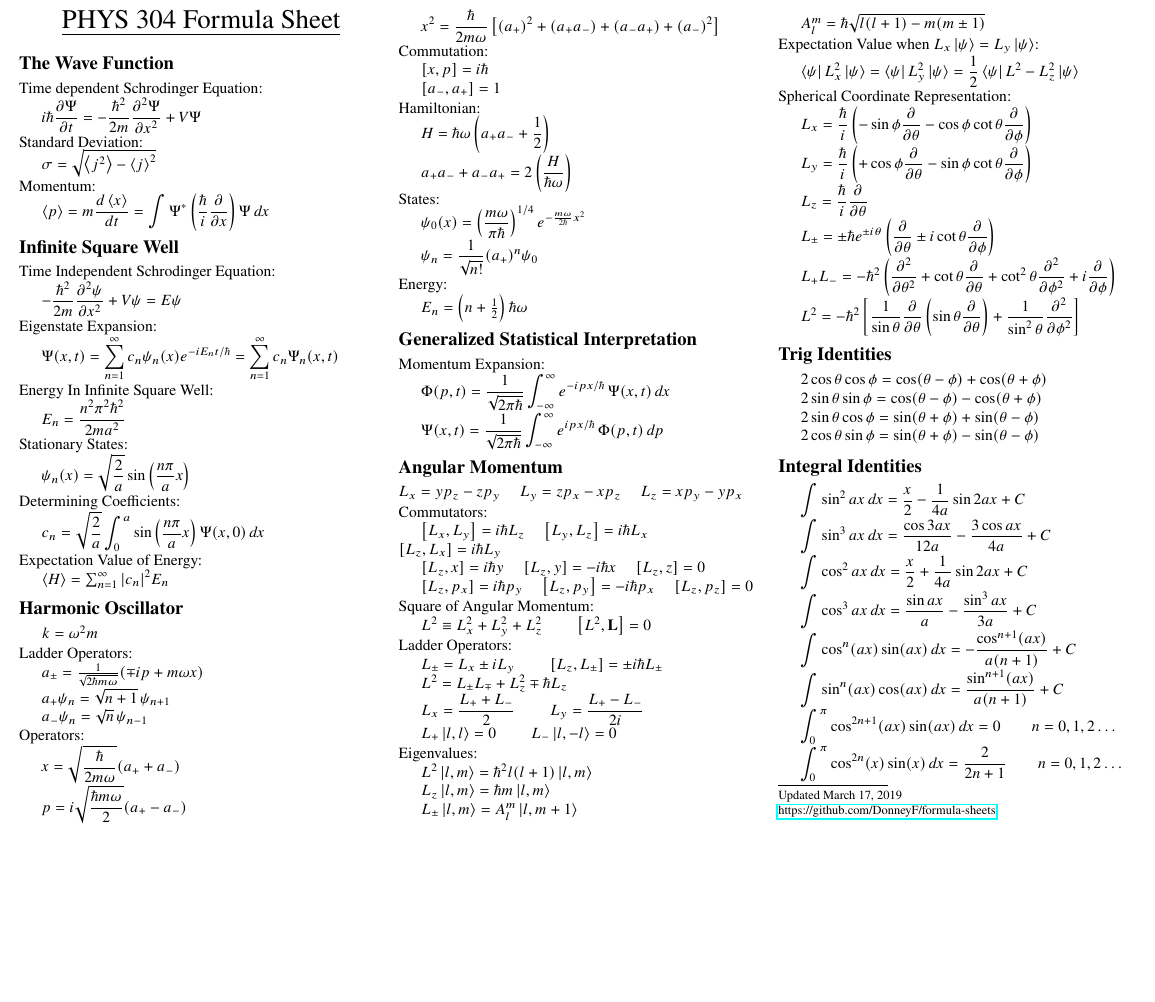
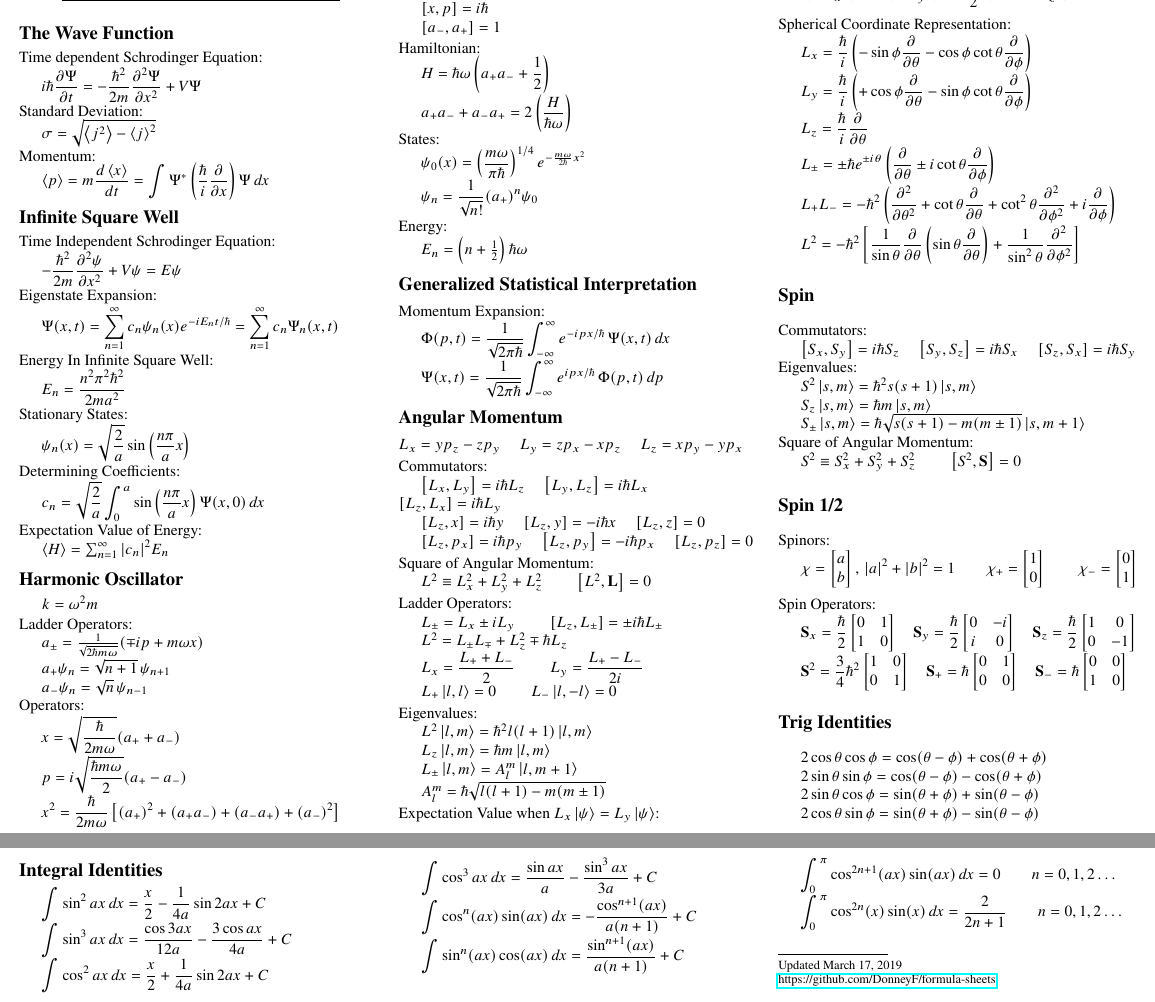
Before and after one commit to DonneyF/formula-sheets, a LaTeX document (PHYS 304 - Introduction to Quantum Mechanics/phys304fs.tex): part of the page before the commit and two parts of pages 1 and 2 of 2 after it, the two joined at a grey line, cut so that both start at the same text, the shorter picture padded with empty space. Compiled offline with pdfLaTeX.

Commit message:
Added Spin

```diff
--- a/PHYS 304 - Introduction to Quantum Mechanics/phys304fs.tex
+++ b/PHYS 304 - Introduction to Quantum Mechanics/phys304fs.tex
@@ -182,6 +182,26 @@ Spherical Coordinate Representation:\\
 \tab $\ds L_+L_- = -\hbar^2\left(\pdv[2]{\theta}+\cot\theta\pdv{\theta} + \cot^2\theta\pdv[2]{\phi} + i\pdv{\phi}\right)$\\
 \tab $\ds L^2 = -\hbar^2\left[\frac{1}{\sin\theta}\pdv{\theta}\left(\sin\theta\pdv{\theta}\right) + \frac{1}{\sin^2\theta}\pdv[2]{\phi}\right]$
 
+\section*{Spin}
+Commutators:\\
+\tab $\comm{S_x}{S_y} = i\hbar S_z$ \quad $\comm{S_y}{S_z} = i\hbar S_x$ \quad $\comm{S_z}{S_x} = i\hbar S_y$\\
+
+Eigenvalues:\\
+\tab $S^2 \ket{s,m} = \hbar^2 s(s+1)\ket{s,m}$\\
+\tab $S_z \ket{s,m} = \hbar m \ket{s,m}$\\
+\tab $S_\pm \ket{s,m} = \hbar \sqrt{s(s+1) - m(m\pm 1)}\ket{s,m+1}$\\
+
+Square of Angular Momentum:\\
+\tab $S^2 \equiv S_x^2 + S_y^2 + S_z^2$ \qquad $\comm{S^2}{\vb{S}} = 0$
+
+\section*{Spin 1/2}
+Spinors:\\
+\tab $\ds \chi = \begin{bmatrix}a \\ b\end{bmatrix},\, \abs{a}^2 + \abs{b}^2 = 1 \qquad  \chi_+ = \begin{bmatrix}1 \\ 0\end{bmatrix} \qquad \chi_- = \begin{bmatrix}0 \\ 1\end{bmatrix}$
+
+Spin Operators:\\
+\tab $\ds \vb{S}_x = \frac{\hbar}{2}\begin{bmatrix}0 & 1 \\ 1 & 0\end{bmatrix} \quad \vb{S}_y = \frac{\hbar}{2}\begin{bmatrix}0 & -i \\ i & 0 \end{bmatrix} \quad \vb{S}_z = \frac{\hbar}{2}\begin{bmatrix}1 & 0 \\ 0 & -1 \end{bmatrix}$\\
+\tab $\ds \vb{S}^2 = \frac{3}{4}\hbar^2\begin{bmatrix}1 & 0 \\ 0 & 1\end{bmatrix} \quad \vb{S_+} = \hbar\begin{bmatrix}0 & 1 \\ 0 & 0 \end{bmatrix} \quad \vb{S_-} = \hbar\begin{bmatrix}0 & 0 \\ 1 & 0 \end{bmatrix}$
+
 
 \section{Trig Identities}
 \tab $2\cos\theta\cos\phi = \cos(\theta - \phi) + \cos(\theta + \phi)$\\
```
Also changed, not shown: PHYS 304 - Introduction to Quantum Mechanics/phys304fs.pdf.
